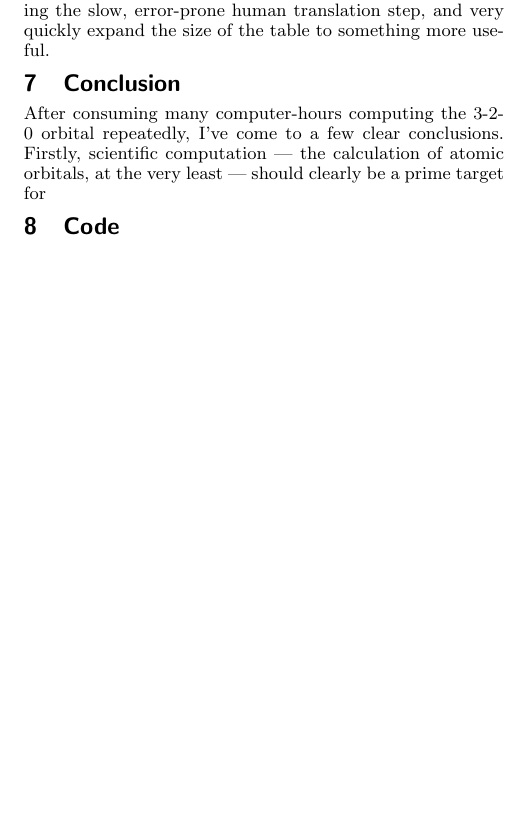
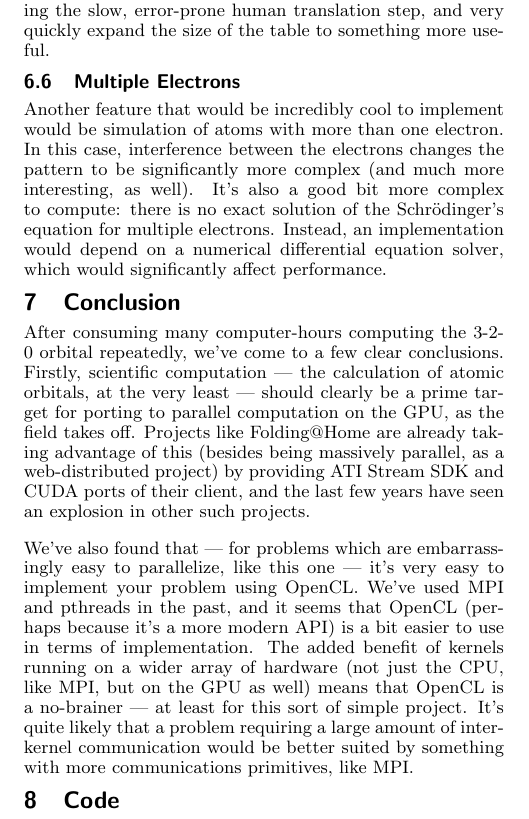
Before and after one commit to hortont424/orbitals, a LaTeX paper (paper/paper.tex): part of one column of page 5 of 5 before the commit and part of one column of page 5 of 6 after it, cut so that both start at the same text, the shorter picture padded with empty space. Compiled offline with pdfLaTeX.

Commit message:
More workds

```diff
--- a/paper/paper.tex
+++ b/paper/paper.tex
@@ -267,9 +267,17 @@ However, as discussed in section \ref{laguerreLegendre}, this would require (at
 
 Alternatively, one could write a translation program to automatically generate the table from Mathematica, removing the slow, error-prone human translation step, and very quickly expand the size of the table to something more useful.
 
+\subsection{Multiple Electrons}
+
+Another feature that would be incredibly cool to implement would be simulation of atoms with more than one electron. In this case, interference between the electrons changes the pattern to be significantly more complex (and much more interesting, as well). It's also a good bit more complex to compute: there is no exact solution of the Schr\"{o}dinger's equation for multiple electrons. Instead, an implementation would depend on a numerical differential equation solver, which would significantly affect performance.
+
 \section{Conclusion}
 
-After consuming many computer-hours computing the 3-2-0 orbital repeatedly, I've come to a few clear conclusions. Firstly, scientific computation --- the calculation of atomic orbitals, at the very least --- should clearly be a prime target for
+After consuming many computer-hours computing the 3-2-0 orbital repeatedly, we've come to a few clear conclusions. Firstly, scientific computation --- the calculation of atomic orbitals, at the very least --- should clearly be a prime target for porting to parallel computation on the GPU, as the field takes off. Projects like Folding@Home are already taking advantage of this (besides being massively parallel, as a web-distributed project) by providing ATI Stream SDK and CUDA ports of their client, and the last few years have seen an explosion in other such projects.
+
+We've also found that --- for problems which are embarrassingly easy to parallelize, like this one --- it's very easy to implement your problem using OpenCL. We've used MPI and pthreads in the past, and it seems that OpenCL (perhaps because it's a more modern API) is a bit easier to use in terms of implementation. The added benefit of kernels running on a wider array of hardware (not just the CPU, like MPI, but on the GPU as well) means that OpenCL is a no-brainer --- at least for this sort of simple project. It's quite likely that a problem requiring a large amount of inter-kernel communication would be better suited by something with more communications primitives, like MPI.
+
+
 
 \section{Code}
 
```
